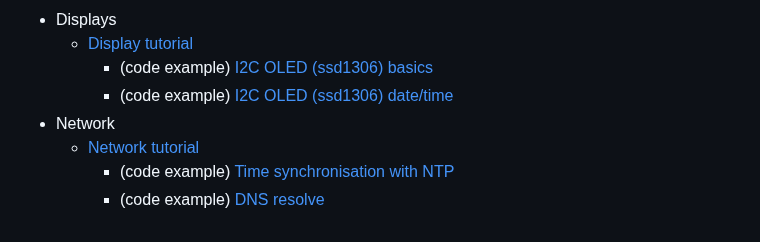
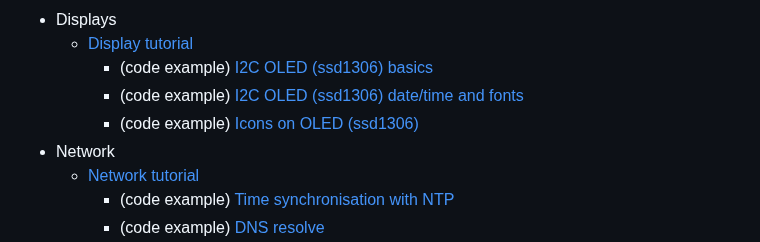
Before and after one commit to Lupin3000/ESP, a Markdown page: README.md, the part around the change. Drawn GitHub-style.

Commit message:
add example for icons on ssd1306

```diff
--- a/README.md
+++ b/README.md
@@ -67,7 +67,8 @@ The author of this repository (_information, scripts, code_) take no responsibil
 - Displays
   - [Display tutorial](./doc/015_display_tutorials.md)
     - (code example) [I2C OLED (ssd1306) basics](./examples/display/i2c_oled_ssd1306_basics.py)
-    - (code example) [I2C OLED (ssd1306) date/time](./examples/display/i2c_oled_ssd1306_time.py)
+    - (code example) [I2C OLED (ssd1306) date/time and fonts](./examples/display/i2c_oled_ssd1306_time.py)
+    - (code example) [Icons on OLED (ssd1306)](./examples/display/i2c_oled_ssd1306_icons.py)
 - Network
   - [Network tutorial](./doc/016_network_tutorials.md)
     - (code example) [Time synchronisation with NTP](./examples/network/time_synchronisation_ntp.py)
```
Also changed, not shown: doc/015_display_tutorials.md (+2 -2 lines).
